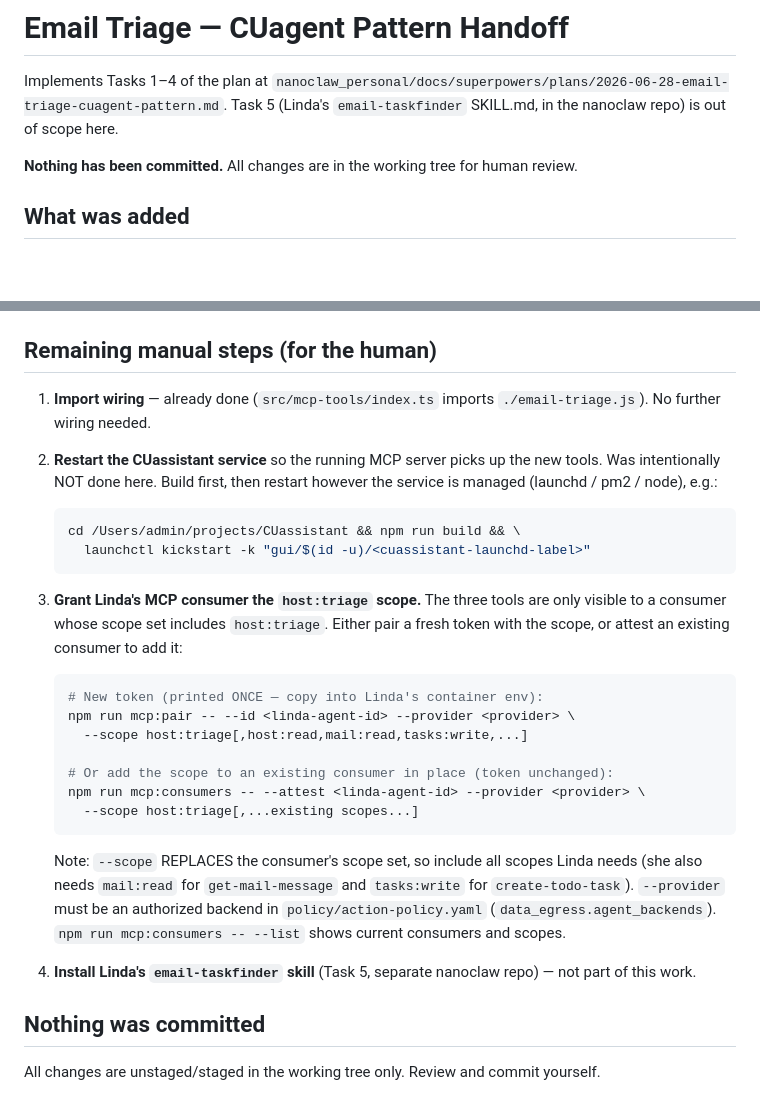
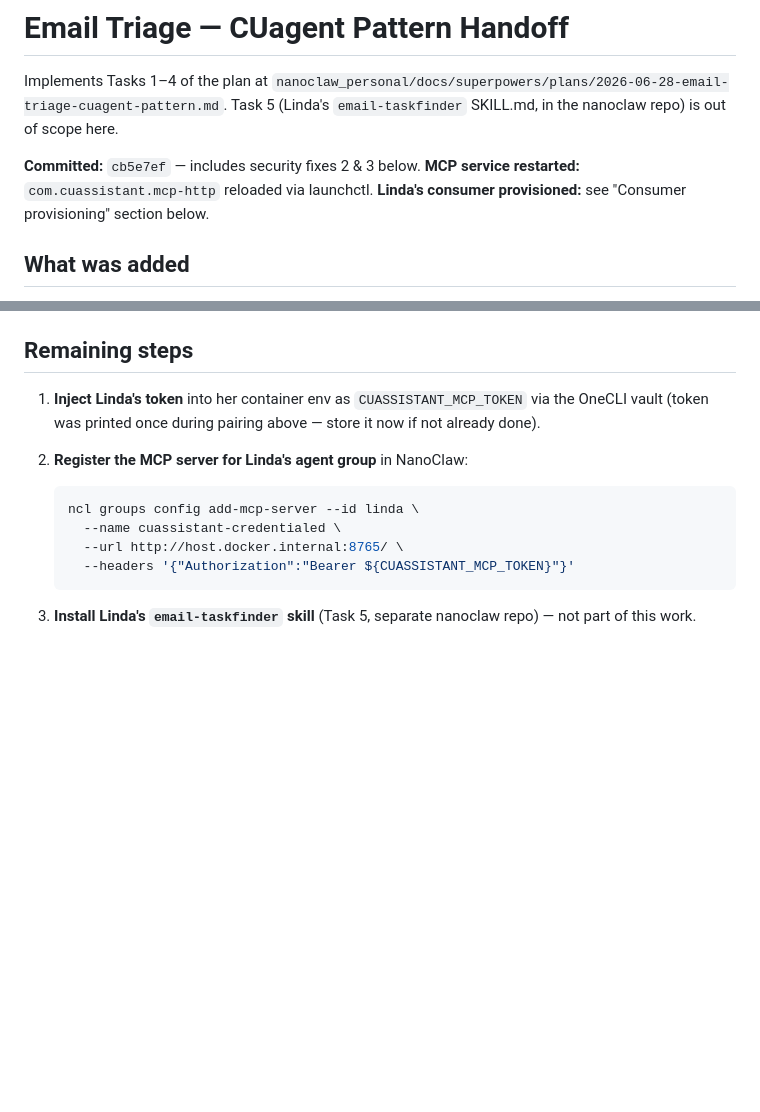
Before and after one commit to chiptoe-svg/CUassistant, a Markdown page: docs/email-triage-handoff.md, 2 parts joined by grey strips. Rendered like a GitHub page; blank space fills up the shorter version.

````diff
--- a/docs/email-triage-handoff.md
+++ b/docs/email-triage-handoff.md
@@ -4,7 +4,9 @@ Implements Tasks 1–4 of the plan at
 `nanoclaw_personal/docs/superpowers/plans/2026-06-28-email-triage-cuagent-pattern.md`.
 Task 5 (Linda's `email-taskfinder` SKILL.md, in the nanoclaw repo) is out of scope here.
 
-**Nothing has been committed.** All changes are in the working tree for human review.
+**Committed:** `cb5e7ef` — includes security fixes 2 & 3 below.
+**MCP service restarted:** `com.cuassistant.mcp-http` reloaded via launchctl.
+**Linda's consumer provisioned:** see "Consumer provisioning" section below.
 
 ## What was added
 
@@ -119,40 +170,19 @@ matchers, loaders, state helpers, and types — all present with matching signat
 - `test/mcp-email-triage-state.test.ts` (new) — handler/state tests
 - `docs/email-triage-handoff.md` (new) — this file
 
-## Remaining manual steps (for the human)
+## Remaining steps
 
-1. **Import wiring** — already done (`src/mcp-tools/index.ts` imports
-   `./email-triage.js`). No further wiring needed.
+1. **Inject Linda's token** into her container env as `CUASSISTANT_MCP_TOKEN` via
+   the OneCLI vault (token was printed once during pairing above — store it now if
+   not already done).
 
-2. **Restart the CUassistant service** so the running MCP server picks up the new
-   tools. Was intentionally NOT done here. Build first, then restart however the
-   service is managed (launchd / pm2 / node), e.g.:
+2. **Register the MCP server for Linda's agent group** in NanoClaw:
    ```bash
-   cd /Users/admin/projects/CUassistant && npm run build && \
-     launchctl kickstart -k "gui/$(id -u)/<cuassistant-launchd-label>"
+   ncl groups config add-mcp-server --id linda \
+     --name cuassistant-credentialed \
+     --url http://host.docker.internal:8765/ \
+     --headers '{"Authorization":"Bearer ${CUASSISTANT_MCP_TOKEN}"}'
    ```
 
-3. **Grant Linda's MCP consumer the `host:triage` scope.** The three tools are
-   only visible to a consumer whose scope set includes `host:triage`. Either pair
-   a fresh token with the scope, or attest an existing consumer to add it:
-   ```bash
-   # New token (printed ONCE — copy into Linda's container env):
-   npm run mcp:pair -- --id <linda-agent-id> --provider <provider> \
-     --scope host:triage[,host:read,mail:read,tasks:write,...]
-
-   # Or add the scope to an existing consumer in place (token unchanged):
-   npm run mcp:consumers -- --attest <linda-agent-id> --provider <provider> \
-     --scope host:triage[,...existing scopes...]
-   ```
-   Note: `--scope` REPLACES the consumer's scope set, so include all scopes Linda
-   needs (she also needs `mail:read` for `get-mail-message` and `tasks:write` for
-   `create-todo-task`). `--provider` must be an authorized backend in
-   `policy/action-policy.yaml` (`data_egress.agent_backends`). `npm run mcp:consumers -- --list`
-   shows current consumers and scopes.
-
-4. **Install Linda's `email-taskfinder` skill** (Task 5, separate nanoclaw repo) —
+3. **Install Linda's `email-taskfinder` skill** (Task 5, separate nanoclaw repo) —
    not part of this work.
-
-## Nothing was committed
-
-All changes are unstaged/staged in the working tree only. Review and commit yourself.
````
Also changed, not shown: other parts of docs/email-triage-handoff.md (+49 -0 lines).
